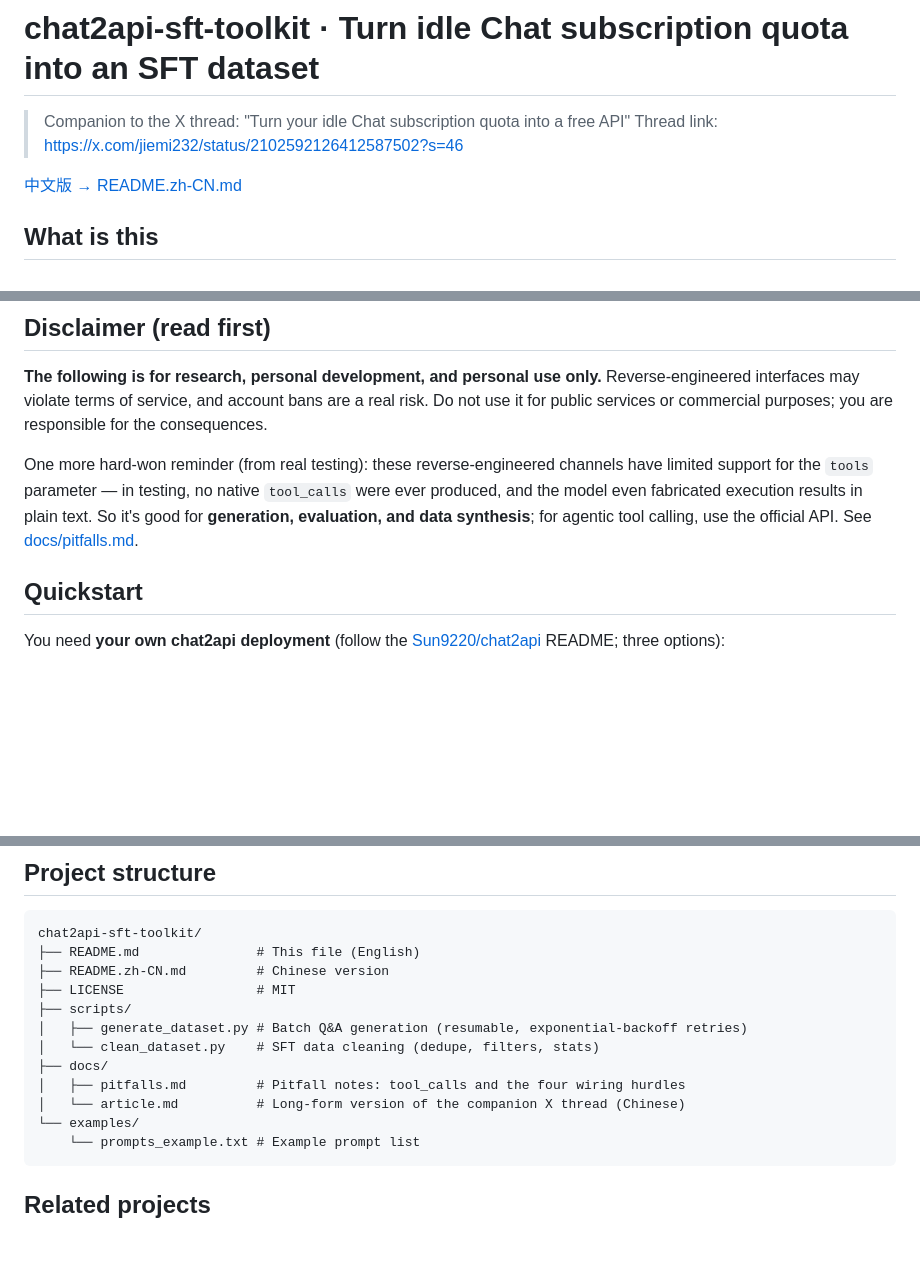
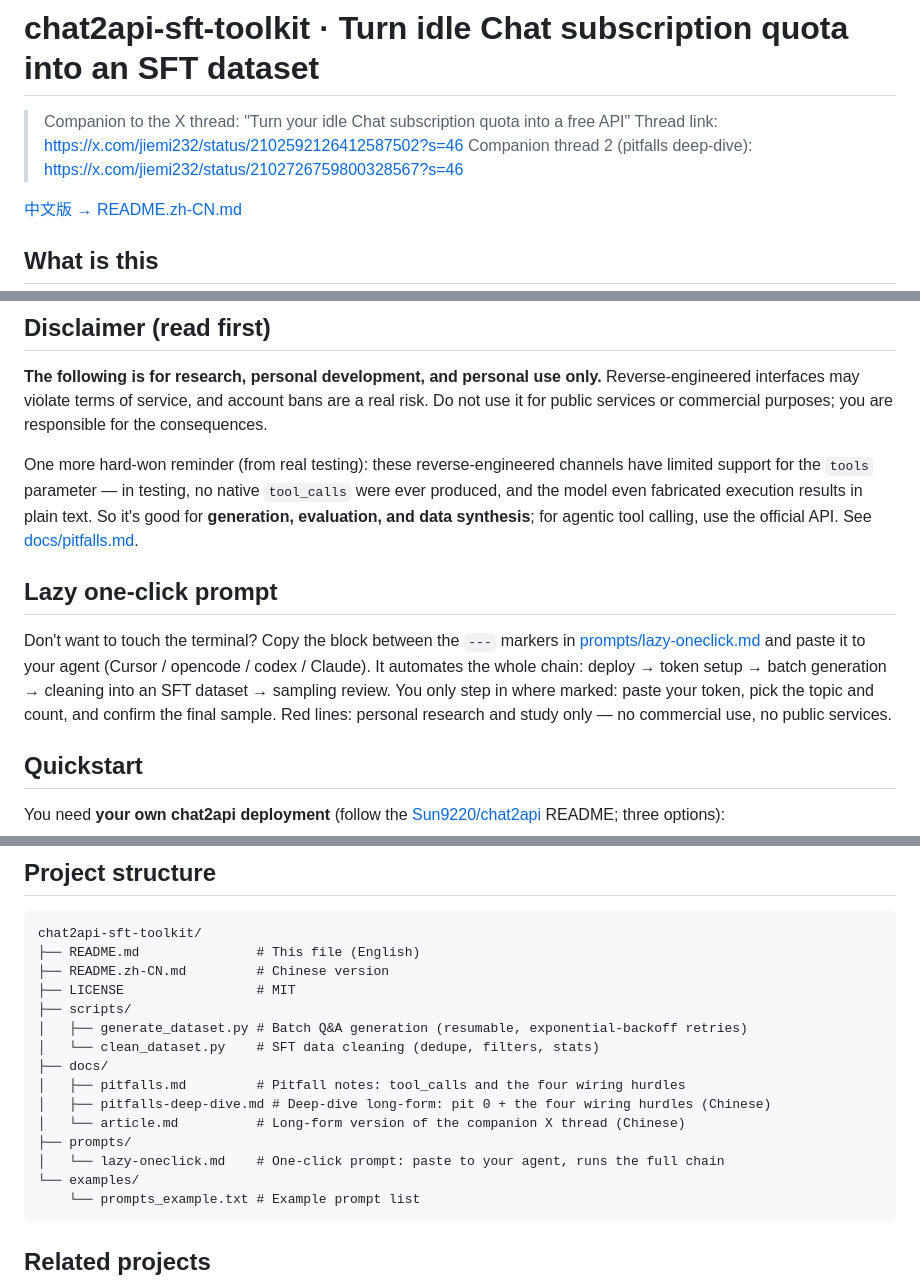
Before and after one commit to junjiemi23-ship-it/zhugong-portfolio, a Markdown page: chat2api-sft-toolkit/README.md, 3 parts joined by grey strips. Drawn GitHub-style; blank space fills up the shorter version.

Commit message:
docs: add thread-2 link + lazy prompt section + index (EN)

````diff
--- a/chat2api-sft-toolkit/README.md
+++ b/chat2api-sft-toolkit/README.md
@@ -2,6 +2,7 @@
 
 > Companion to the X thread: "Turn your idle Chat subscription quota into a free API"
 > Thread link: https://x.com/jiemi232/status/2102592126412587502?s=46
+> Companion thread 2 (pitfalls deep-dive): https://x.com/jiemi232/status/2102726759800328567?s=46
 
 [中文版 → README.zh-CN.md](README.zh-CN.md)
 
@@ -24,6 +25,10 @@ This toolkit handles the "second half": use a large model as the teacher, batch-
 **The following is for research, personal development, and personal use only.** Reverse-engineered interfaces may violate terms of service, and account bans are a real risk. Do not use it for public services or commercial purposes; you are responsible for the consequences.
 
 One more hard-won reminder (from real testing): these reverse-engineered channels have limited support for the `tools` parameter — in testing, no native `tool_calls` were ever produced, and the model even fabricated execution results in plain text. So it's good for **generation, evaluation, and data synthesis**; for agentic tool calling, use the official API. See [docs/pitfalls.md](docs/pitfalls.md).
+
+## Lazy one-click prompt
+
+Don't want to touch the terminal? Copy the block between the `---` markers in [prompts/lazy-oneclick.md](prompts/lazy-oneclick.md) and paste it to your agent (Cursor / opencode / codex / Claude). It automates the whole chain: deploy → token setup → batch generation → cleaning into an SFT dataset → sampling review. You only step in where marked: paste your token, pick the topic and count, and confirm the final sample. Red lines: personal research and study only — no commercial use, no public services.
 
 ## Quickstart
 
@@ -69,7 +74,10 @@ chat2api-sft-toolkit/
 │   └── clean_dataset.py    # SFT data cleaning (dedupe, filters, stats)
 ├── docs/
 │   ├── pitfalls.md         # Pitfall notes: tool_calls and the four wiring hurdles
+│   ├── pitfalls-deep-dive.md # Deep-dive long-form: pit 0 + the four wiring hurdles (Chinese)
 │   └── article.md          # Long-form version of the companion X thread (Chinese)
+├── prompts/
+│   └── lazy-oneclick.md    # One-click prompt: paste to your agent, runs the full chain
 └── examples/
     └── prompts_example.txt # Example prompt list
 ```
````
